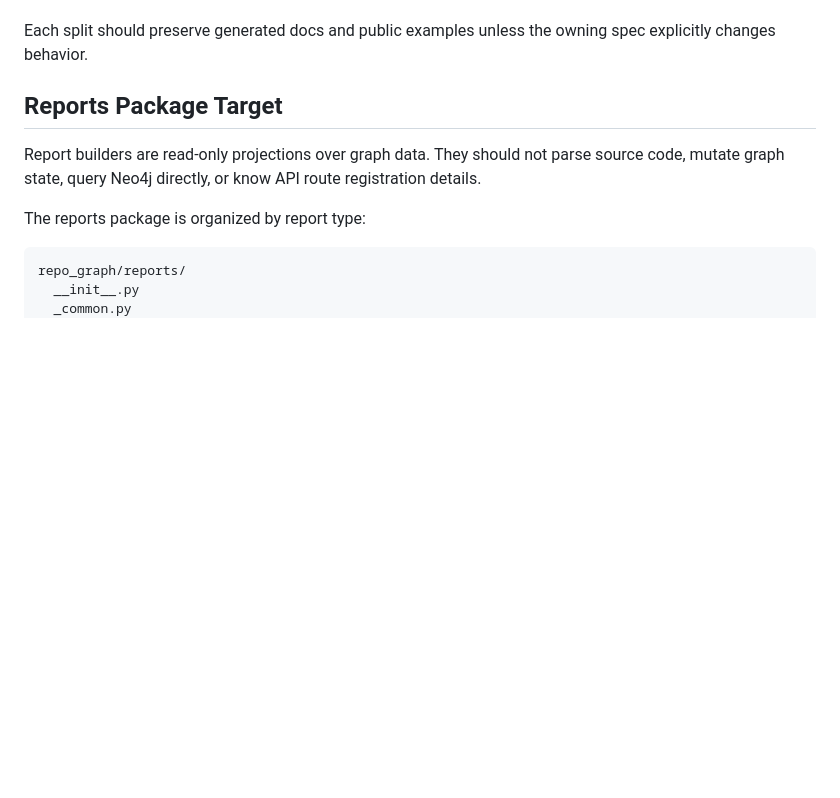
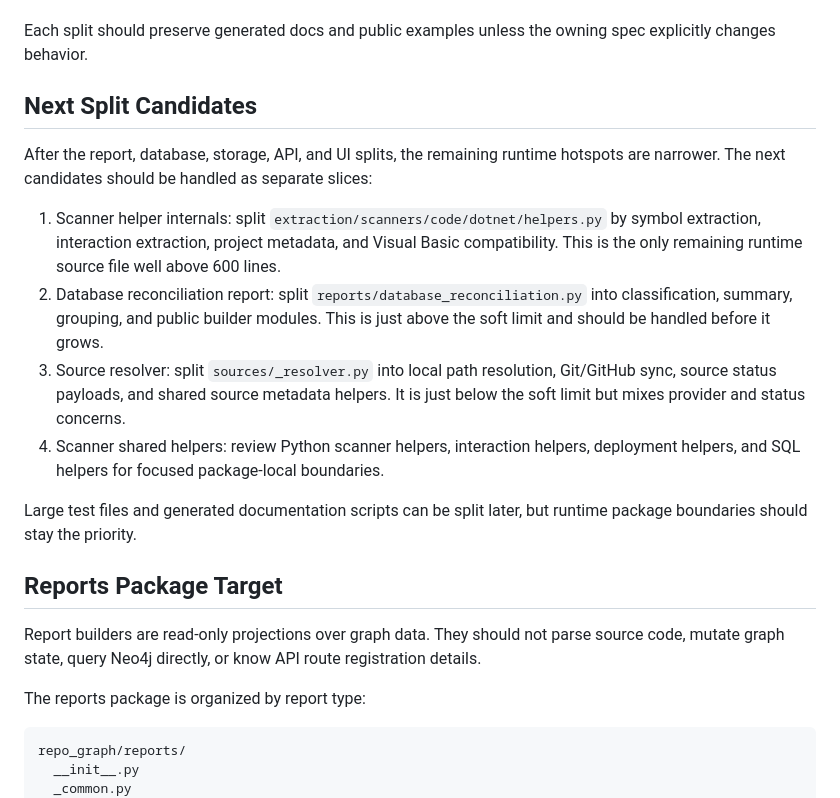
Before and after one commit to developer-hla/repo-graph, a Markdown page: docs/modularity.md, the part around the change. Rendered like a GitHub page; blank space fills up the shorter version.

Commit message:
Document remaining modularity hotspots

```diff
--- a/docs/modularity.md
+++ b/docs/modularity.md
@@ -82,6 +82,28 @@ The largest runtime files should be addressed in this order:
 
 Each split should preserve generated docs and public examples unless the
 owning spec explicitly changes behavior.
+
+## Next Split Candidates
+
+After the report, database, storage, API, and UI splits, the remaining runtime
+hotspots are narrower. The next candidates should be handled as separate
+slices:
+
+1. Scanner helper internals: split
+   `extraction/scanners/code/dotnet/helpers.py` by symbol extraction,
+   interaction extraction, project metadata, and Visual Basic compatibility.
+   This is the only remaining runtime source file well above 600 lines.
+2. Database reconciliation report: split `reports/database_reconciliation.py`
+   into classification, summary, grouping, and public builder modules. This is
+   just above the soft limit and should be handled before it grows.
+3. Source resolver: split `sources/_resolver.py` into local path resolution,
+   Git/GitHub sync, source status payloads, and shared source metadata helpers.
+   It is just below the soft limit but mixes provider and status concerns.
+4. Scanner shared helpers: review Python scanner helpers, interaction helpers,
+   deployment helpers, and SQL helpers for focused package-local boundaries.
+
+Large test files and generated documentation scripts can be split later, but
+runtime package boundaries should stay the priority.
 
 ## Reports Package Target
 
```
